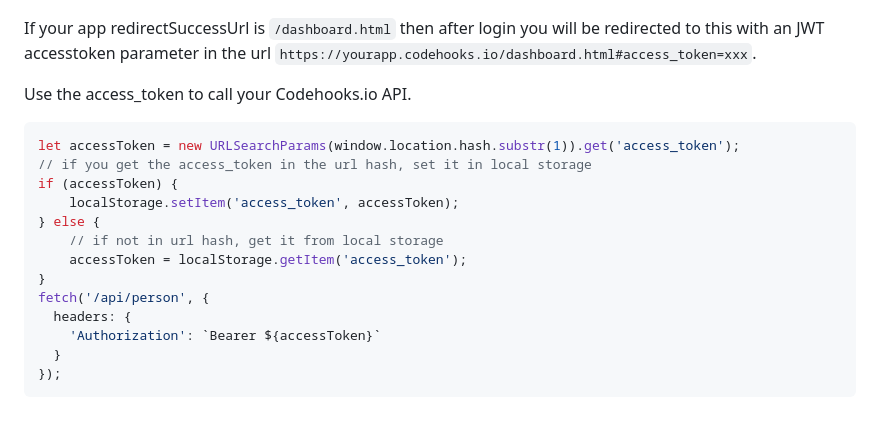
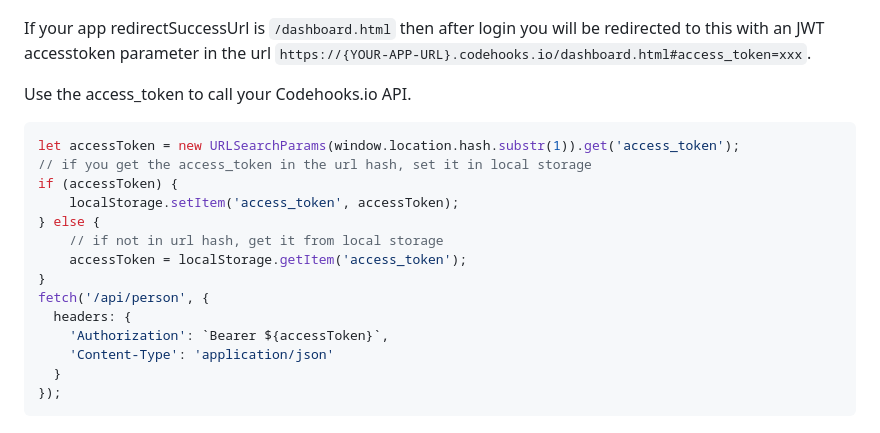
Before and after one commit to RestDB/codehooks-auth, a Markdown page: README.md, the part around one of its changes. GitHub-like rendering.

````diff
--- a/README.md
+++ b/README.md
@@ -64,6 +65,6 @@ The screenshot below shows the lock screen.
 ![lock-screen](./examples/images/auth-lock-screen.png)
 
-If your app redirectSuccessUrl is `/dashboard.html` then after login you will be redirected to this with an JWT accesstoken parameter in the url `https://yourapp.codehooks.io/dashboard.html#access_token=xxx`.
+If your app redirectSuccessUrl is `/dashboard.html` then after login you will be redirected to this with an JWT accesstoken parameter in the url `https://{YOUR-APP-URL}.codehooks.io/dashboard.html#access_token=xxx`.
 
 Use the access_token to call your Codehooks.io API.
 
@@ -78,7 +79,8 @@ if (accessToken) {
 }
 fetch('/api/person', {
   headers: {
-    'Authorization': `Bearer ${accessToken}`
+    'Authorization': `Bearer ${accessToken}`,
+    'Content-Type': 'application/json'
   }
 });
 ```
````
Also changed, not shown: other parts of README.md (+28 -4 lines).
